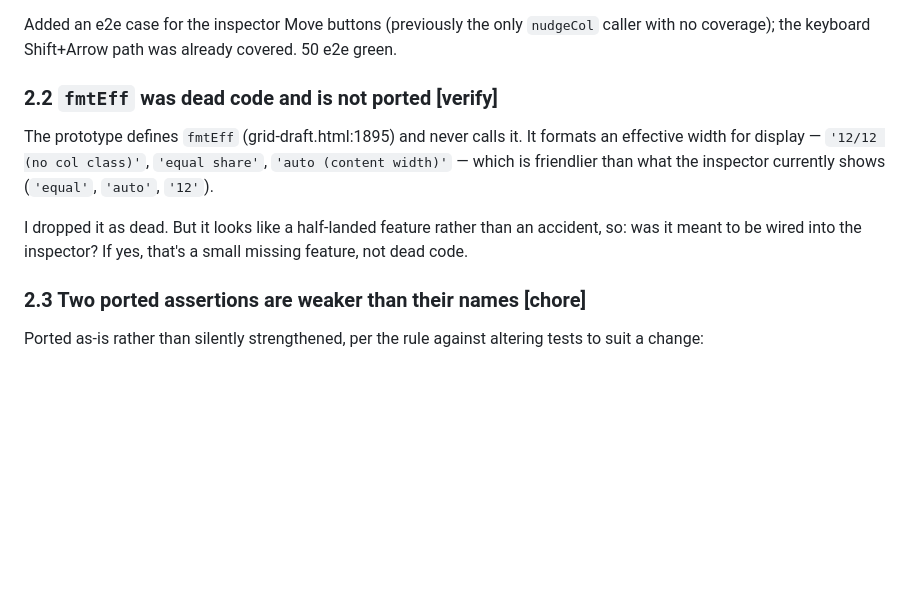
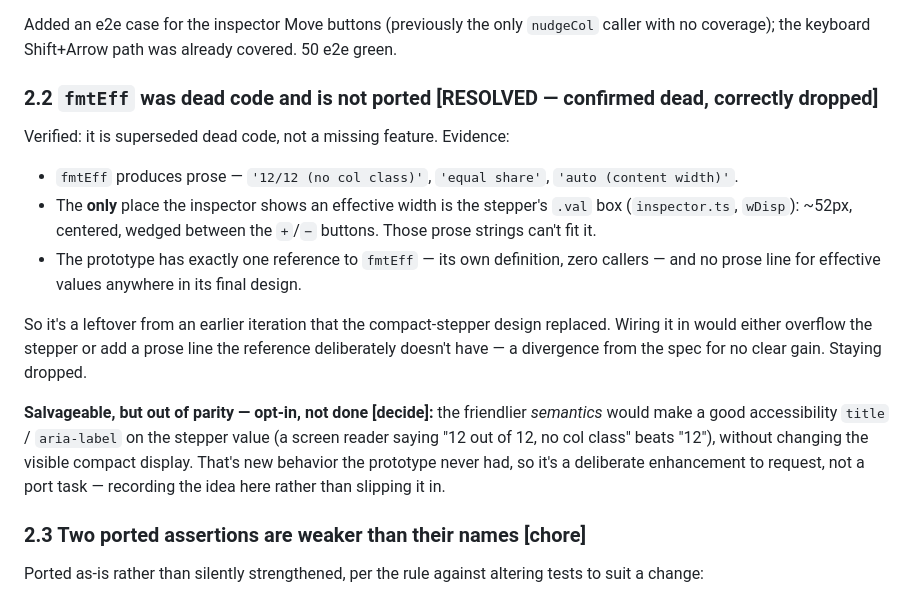
Before and after one commit to Solus/bootstrap-grid-editor, a Markdown page: FOLLOW-UPS.md, the part around the change. Drawn GitHub-style; blank space fills up the shorter version.

Commit message:
Resolve FOLLOW-UPS 2.2: fmtEff is dead code, correctly dropped
Verified rather than assumed. fmtEff produces prose ('auto (content
width)', '12/12 (no col class)'), but the only place the inspector shows
an effective width is the stepper's ~52px .val box, which those strings
can't fit; the prototype has zero callers and no prose line for effective
values in its final design. So it's a leftover from an earlier iteration
the compact-stepper design replaced — not a missing feature. Staying
dropped; no code change.

Recorded the one salvageable idea — the friendlier semantics as an
accessibility title/aria-label on the stepper value — as an explicit
opt-in enhancement rather than doing it, since it's new behavior beyond
port parity.

Co-Authored-By: Claude Opus 4.8 <noreply@anthropic.com>
Claude-Session: https://claude.ai/code/session_01FM2HDMPc36rigpuTFb4E4v

```diff
--- a/FOLLOW-UPS.md
+++ b/FOLLOW-UPS.md
@@ -142,16 +142,31 @@ Added an e2e case for the inspector Move buttons (previously the only
 `nudgeCol` caller with no coverage); the keyboard Shift+Arrow path was
 already covered. 50 e2e green.
 
-### 2.2 `fmtEff` was dead code and is not ported **[verify]**
+### 2.2 `fmtEff` was dead code and is not ported **[RESOLVED — confirmed dead, correctly dropped]**
 
-The prototype defines `fmtEff` (grid-draft.html:1895) and never calls it.
-It formats an effective width for display — `'12/12 (no col class)'`,
-`'equal share'`, `'auto (content width)'` — which is friendlier than what
-the inspector currently shows (`'equal'`, `'auto'`, `'12'`).
+Verified: it is superseded dead code, not a missing feature. Evidence:
 
-I dropped it as dead. But it looks like a half-landed feature rather than
-an accident, so: was it meant to be wired into the inspector? If yes,
-that's a small missing feature, not dead code.
+- `fmtEff` produces prose — `'12/12 (no col class)'`, `'equal share'`,
+  `'auto (content width)'`.
+- The **only** place the inspector shows an effective width is the
+  stepper's `.val` box (`inspector.ts`, `wDisp`): ~52px, centered,
+  wedged between the `+`/`−` buttons. Those prose strings can't fit it.
+- The prototype has exactly one reference to `fmtEff` — its own
+  definition, zero callers — and no prose line for effective values
+  anywhere in its final design.
+
+So it's a leftover from an earlier iteration that the compact-stepper
+design replaced. Wiring it in would either overflow the stepper or add a
+prose line the reference deliberately doesn't have — a divergence from
+the spec for no clear gain. Staying dropped.
+
+**Salvageable, but out of parity — opt-in, not done [decide]:** the
+friendlier *semantics* would make a good accessibility `title` /
+`aria-label` on the stepper value (a screen reader saying "12 out of 12,
+no col class" beats "12"), without changing the visible compact display.
+That's new behavior the prototype never had, so it's a deliberate
+enhancement to request, not a port task — recording the idea here rather
+than slipping it in.
 
 ### 2.3 Two ported assertions are weaker than their names **[chore]**
 
```
